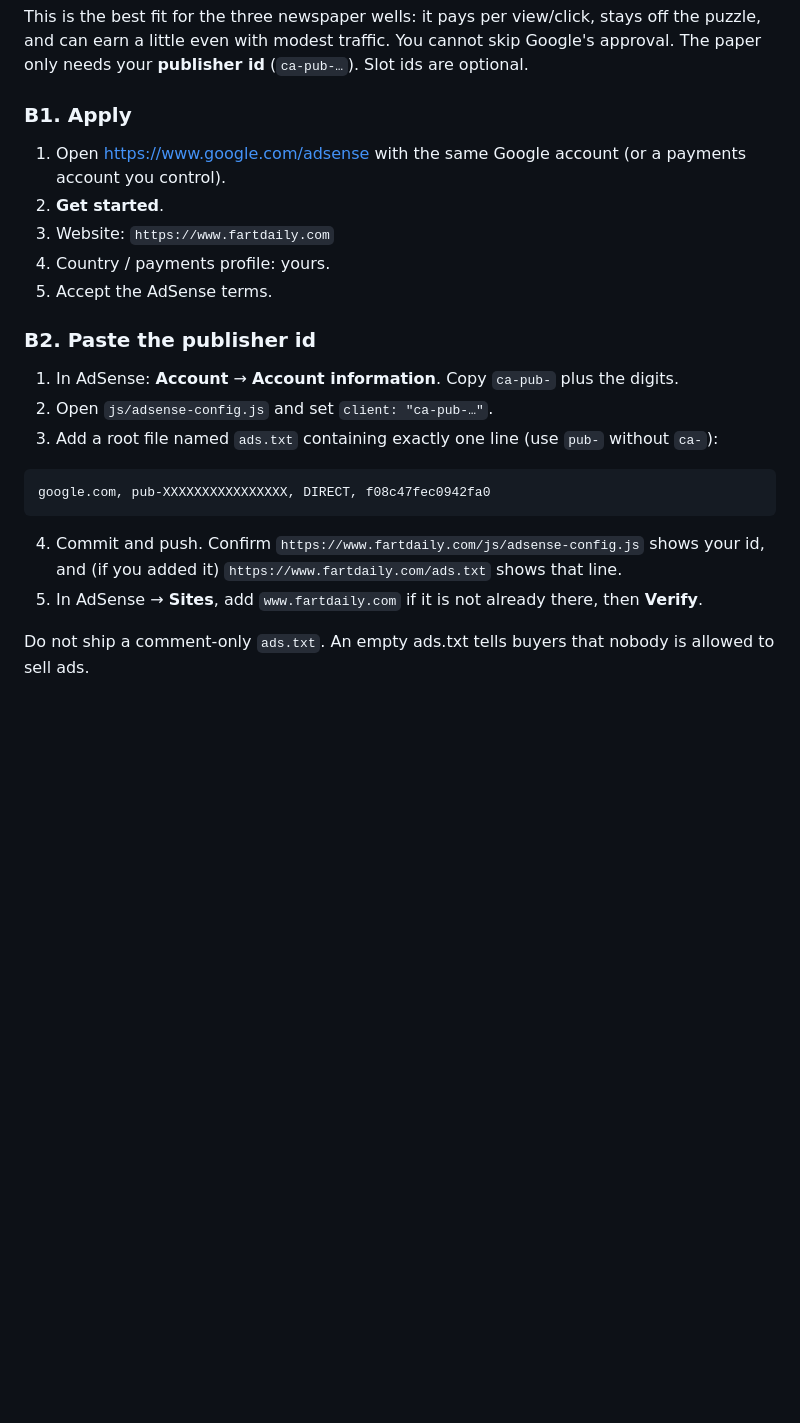
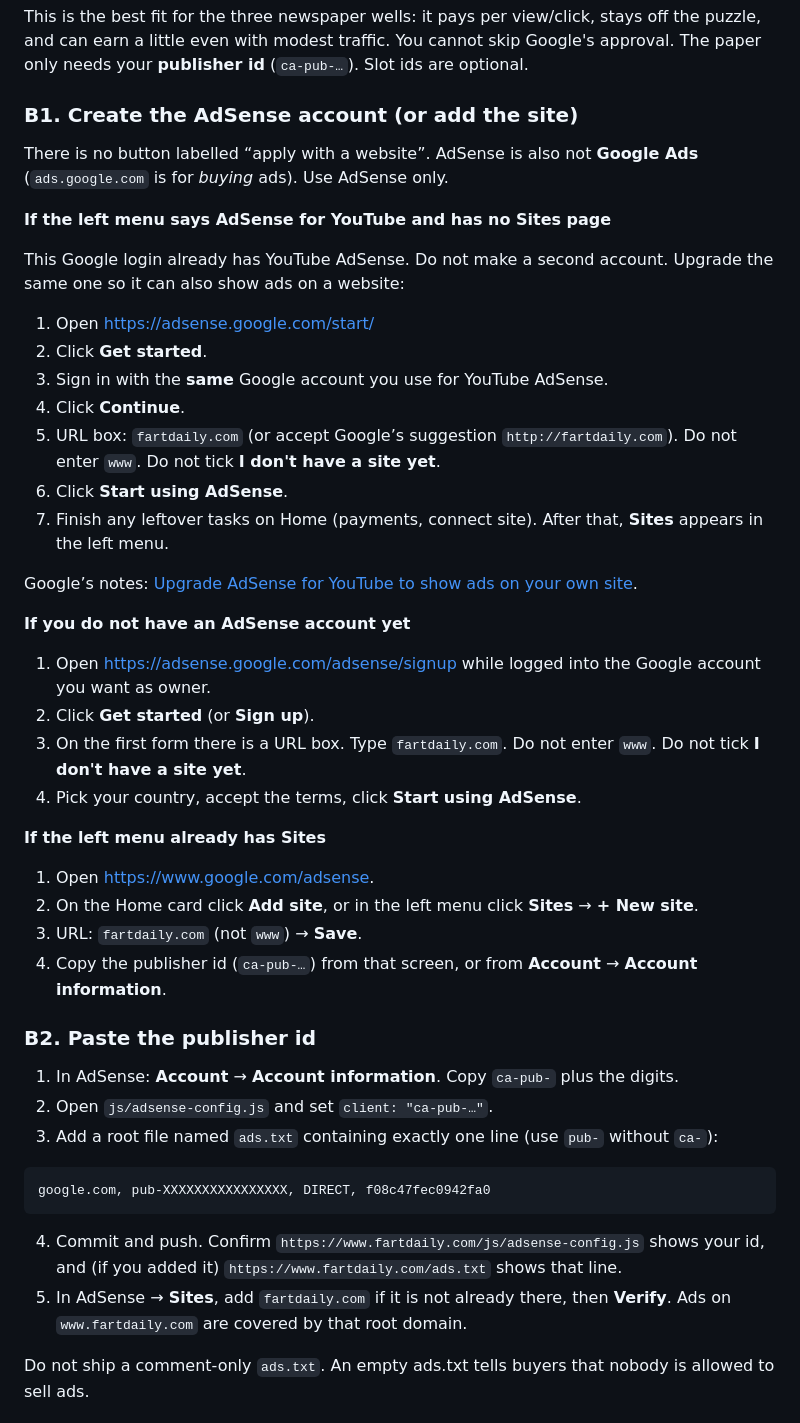
Before and after one commit to sjcvisuals/theFart, a Markdown page: SETUP.md, the part around the change. Drawn GitHub-style; blank space fills up the shorter version.

Commit message:
Match AdSense setup steps to the real console (#15)
* Describe the real AdSense screens for adding www.fartdaily.com.

There is no Apply with a website button. Point at the signup URL box and the dashboard Sites / Add site cards instead of Google Ads.

Co-authored-by: sjcvisuals <sjcvisuals@users.noreply.github.com>

* Lead AdSense setup with the YouTube-account upgrade path.

The Daily Fart owner already has AdSense for YouTube, which hides Sites until that account is expanded for a website.

Co-authored-by: sjcvisuals <sjcvisuals@users.noreply.github.com>

* Tell AdSense to use fartdaily.com, not www.

The signup form rejects www as a subdomain and asks for the root domain.

Co-authored-by: sjcvisuals <sjcvisuals@users.noreply.github.com>

---------

Co-authored-by: Cursor Agent <cursoragent@cursor.com>
Co-authored-by: sjcvisuals <sjcvisuals@users.noreply.github.com>

````diff
--- a/SETUP.md
+++ b/SETUP.md
@@ -69,13 +69,37 @@ If the browser console says `auth/unauthorized-domain`, you missed a domain in A
 
 This is the best fit for the three newspaper wells: it pays per view/click, stays off the puzzle, and can earn a little even with modest traffic. You cannot skip Google's approval. The paper only needs your **publisher id** (`ca-pub-…`). Slot ids are optional.
 
-### B1. Apply
+### B1. Create the AdSense account (or add the site)
 
-1. Open [https://www.google.com/adsense](https://www.google.com/adsense) with the same Google account (or a payments account you control).
-2. **Get started**.
-3. Website: `https://www.fartdaily.com`
-4. Country / payments profile: yours.
-5. Accept the AdSense terms.
+There is no button labelled “apply with a website”. AdSense is also not **Google Ads** (`ads.google.com` is for *buying* ads). Use AdSense only.
+
+**If the left menu says AdSense for YouTube and has no Sites page**
+
+This Google login already has YouTube AdSense. Do not make a second account. Upgrade the same one so it can also show ads on a website:
+
+1. Open [https://adsense.google.com/start/](https://adsense.google.com/start/)
+2. Click **Get started**.
+3. Sign in with the **same** Google account you use for YouTube AdSense.
+4. Click **Continue**.
+5. URL box: `fartdaily.com` (or accept Google’s suggestion `http://fartdaily.com`). Do not enter `www`. Do not tick **I don't have a site yet**.
+6. Click **Start using AdSense**.
+7. Finish any leftover tasks on Home (payments, connect site). After that, **Sites** appears in the left menu.
+
+Google’s notes: [Upgrade AdSense for YouTube to show ads on your own site](https://support.google.com/adsense/answer/9247020).
+
+**If you do not have an AdSense account yet**
+
+1. Open [https://adsense.google.com/adsense/signup](https://adsense.google.com/adsense/signup) while logged into the Google account you want as owner.
+2. Click **Get started** (or **Sign up**).
+3. On the first form there is a URL box. Type `fartdaily.com`. Do not enter `www`. Do not tick **I don't have a site yet**.
+4. Pick your country, accept the terms, click **Start using AdSense**.
+
+**If the left menu already has Sites**
+
+1. Open [https://www.google.com/adsense](https://www.google.com/adsense).
+2. On the Home card click **Add site**, or in the left menu click **Sites** → **+ New site**.
+3. URL: `fartdaily.com` (not `www`) → **Save**.
+4. Copy the publisher id (`ca-pub-…`) from that screen, or from **Account** → **Account information**.
 
 ### B2. Paste the publisher id
 
@@ -88,7 +112,7 @@ google.com, pub-XXXXXXXXXXXXXXXX, DIRECT, f08c47fec0942fa0
 ```
 
 4. Commit and push. Confirm `https://www.fartdaily.com/js/adsense-config.js` shows your id, and (if you added it) `https://www.fartdaily.com/ads.txt` shows that line.
-5. In AdSense → **Sites**, add `www.fartdaily.com` if it is not already there, then **Verify**.
+5. In AdSense → **Sites**, add `fartdaily.com` if it is not already there, then **Verify**. Ads on `www.fartdaily.com` are covered by that root domain.
 
 Do not ship a comment-only `ads.txt`. An empty ads.txt tells buyers that nobody is allowed to sell ads.
 
````
